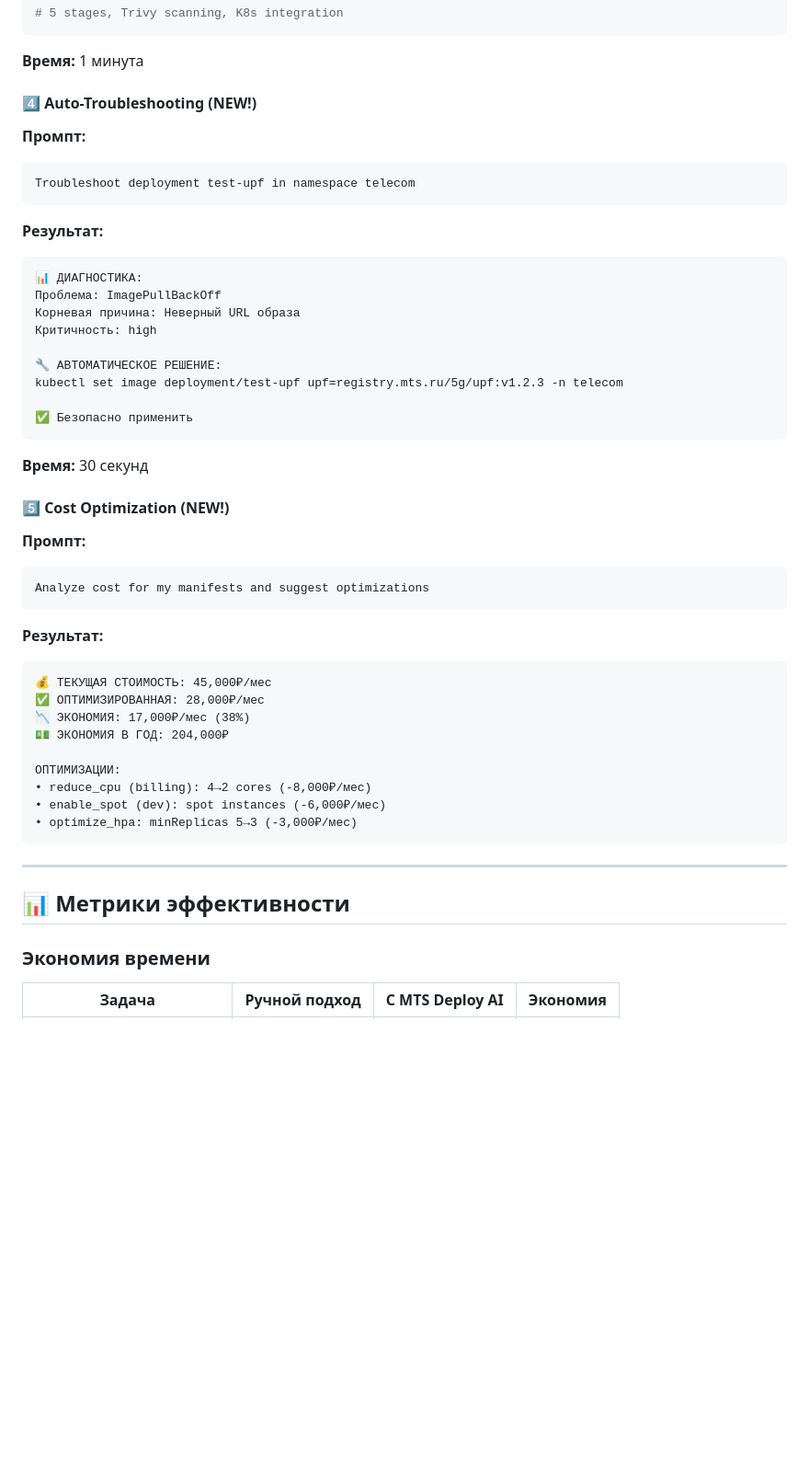
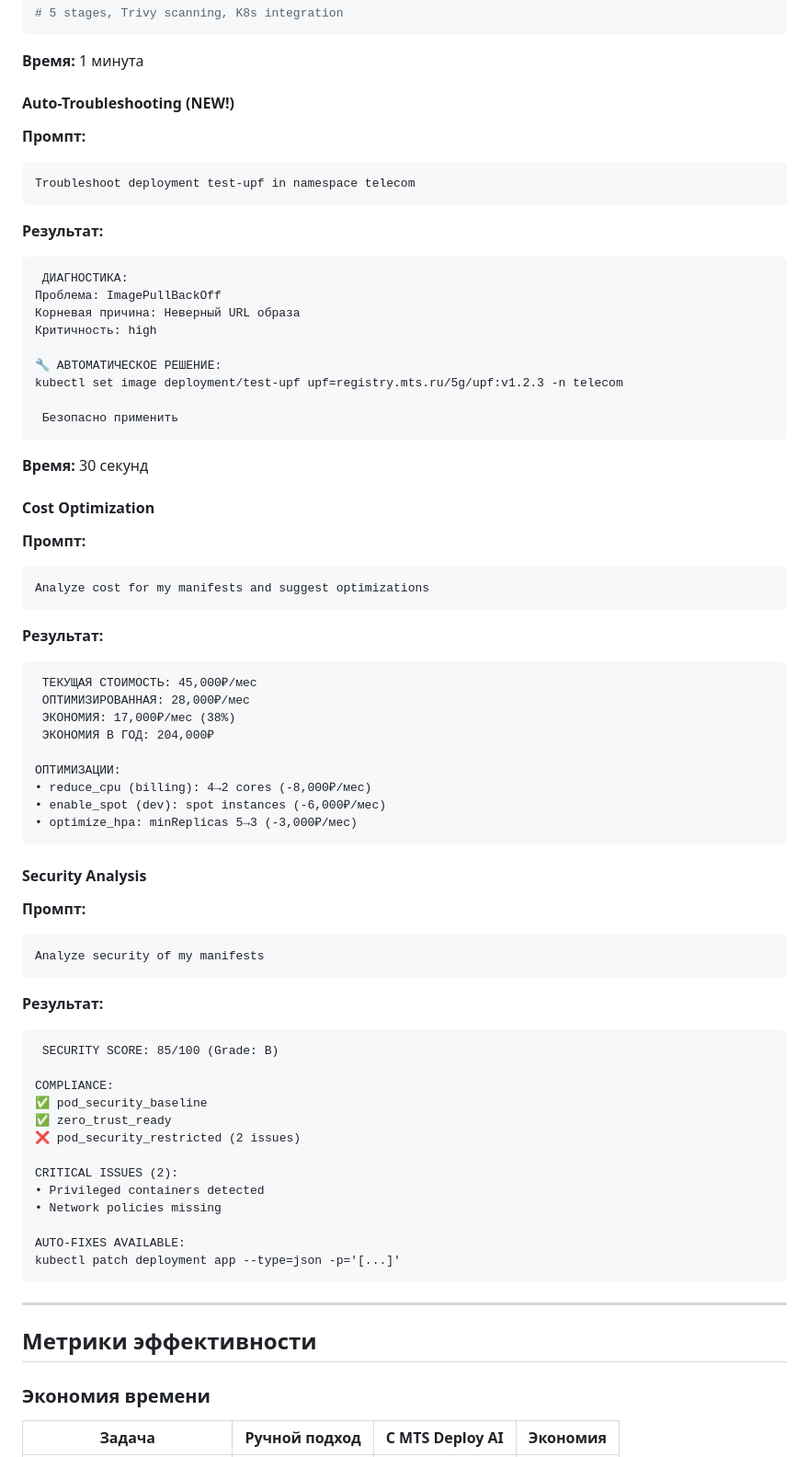
Before and after one commit to k1dory/MTS-DEPLOI-AI, a Markdown page: README.md, the part around one of its changes. Shown at 92% size. Drawn GitHub-style; blank space fills up the shorter version.

````diff
--- a/README.md
+++ b/README.md
@@ -241,7 +241,7 @@ stages:
 
 **Время:** 1 минута
 
-#### 4️⃣ Auto-Troubleshooting (NEW!)
+####  Auto-Troubleshooting (NEW!)
 
 **Промпт:**
 ```
@@ -250,7 +250,7 @@ Troubleshoot deployment test-upf in namespace telecom
 
 **Результат:**
 ```
-📊 ДИАГНОСТИКА:
+ ДИАГНОСТИКА:
 Проблема: ImagePullBackOff
 Корневая причина: Неверный URL образа
 Критичность: high
@@ -258,12 +258,12 @@ Troubleshoot deployment test-upf in namespace telecom
 🔧 АВТОМАТИЧЕСКОЕ РЕШЕНИЕ:
 kubectl set image deployment/test-upf upf=registry.mts.ru/5g/upf:v1.2.3 -n telecom
 
-✅ Безопасно применить
+ Безопасно применить
 ```
 
 **Время:** 30 секунд
 
-#### 5️⃣ Cost Optimization (NEW!)
+####  Cost Optimization
 
 **Промпт:**
 ```
@@ -272,10 +272,10 @@ Analyze cost for my manifests and suggest optimizations
 
 **Результат:**
 ```
-💰 ТЕКУЩАЯ СТОИМОСТЬ: 45,000₽/мес
-✅ ОПТИМИЗИРОВАННАЯ: 28,000₽/мес
-📉 ЭКОНОМИЯ: 17,000₽/мес (38%)
-💵 ЭКОНОМИЯ В ГОД: 204,000₽
+ ТЕКУЩАЯ СТОИМОСТЬ: 45,000₽/мес
+ ОПТИМИЗИРОВАННАЯ: 28,000₽/мес
+ ЭКОНОМИЯ: 17,000₽/мес (38%)
+ ЭКОНОМИЯ В ГОД: 204,000₽
 
 ОПТИМИЗАЦИИ:
 • reduce_cpu (billing): 4→2 cores (-8,000₽/мес)
@@ -283,9 +283,33 @@ Analyze cost for my manifests and suggest optimizations
 • optimize_hpa: minReplicas 5→3 (-3,000₽/мес)
 ```
 
+####  Security Analysis
+
+**Промпт:**
+```
+Analyze security of my manifests
+```
+
+**Результат:**
+```
+ SECURITY SCORE: 85/100 (Grade: B)
+
+COMPLIANCE:
+✅ pod_security_baseline
+✅ zero_trust_ready
+❌ pod_security_restricted (2 issues)
+
+CRITICAL ISSUES (2):
+• Privileged containers detected
+• Network policies missing
+
+AUTO-FIXES AVAILABLE:
+kubectl patch deployment app --type=json -p='[...]'
+```
+
 ---
 
-## 📊 Метрики эффективности
+##  Метрики эффективности
 
 ### Экономия времени
 
````
Also changed, not shown: other parts of README.md (+59 -63 lines).
